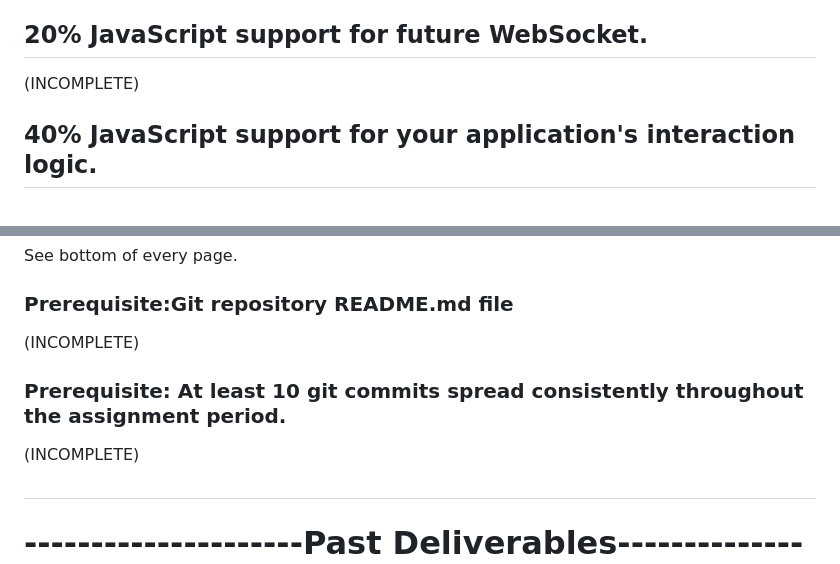
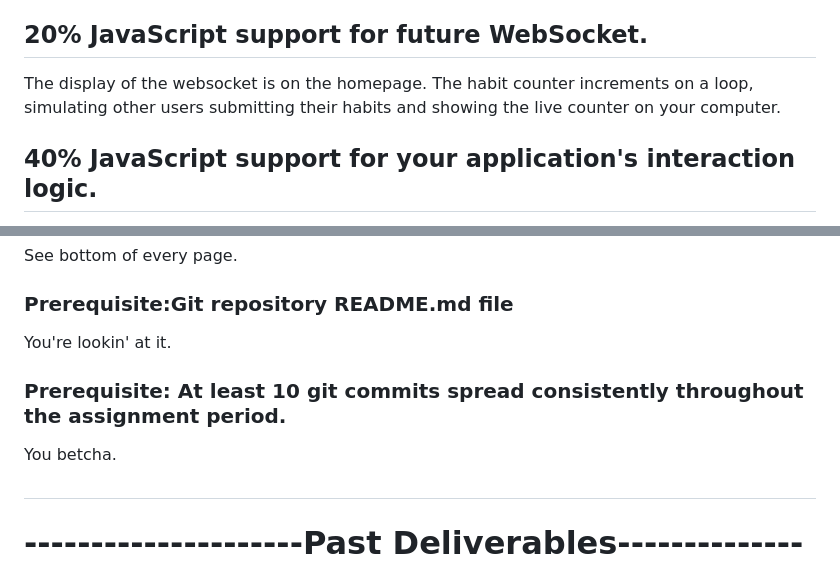
Before and after one commit to danewilhelm/startup, a Markdown page: README.md, 2 parts joined by grey strips. GitHub-like rendering.

Commit message:
Update README.md final notes for Javascript Deliverable

```diff
--- a/README.md
+++ b/README.md
@@ -6,7 +6,7 @@ See "index.js". The login function supports creating user profiles that can be r
 Each profile stores the user's name, password, and a list of submitted habits. These profiles will be stored in the database later on so that users can log in on any device and continue submitting more habits upon the ones they already created on a different device. When a new profile is created (see index.js), or when a new habit is submitted (see make.js), this data is updated in localStorage.
 
 ## 20% JavaScript support for future WebSocket.
-(INCOMPLETE)
+The display of the websocket is on the homepage. The habit counter increments on a loop, simulating other users submitting their habits and showing the live counter on your computer.
 
 ## 40% JavaScript support for your application's interaction logic.
 After the user logs in, the user can now submit habits. Every habit they submit can be viewed as a list the habit library page. Each new habit submitted (no matter which profile it was created on) updates the "Global Habits Made" counter.
@@ -19,11 +19,10 @@ See simon.habitmaker.click
 See bottom of every page.
 
 ### Prerequisite:Git repository README.md file
-(INCOMPLETE)
+You're lookin' at it.
 
 ### Prerequisite: At least 10 git commits spread consistently throughout the assignment period.
-(INCOMPLETE)
-
+You betcha.
 
 #
 # ---------------------Past Deliverables--------------------
```
